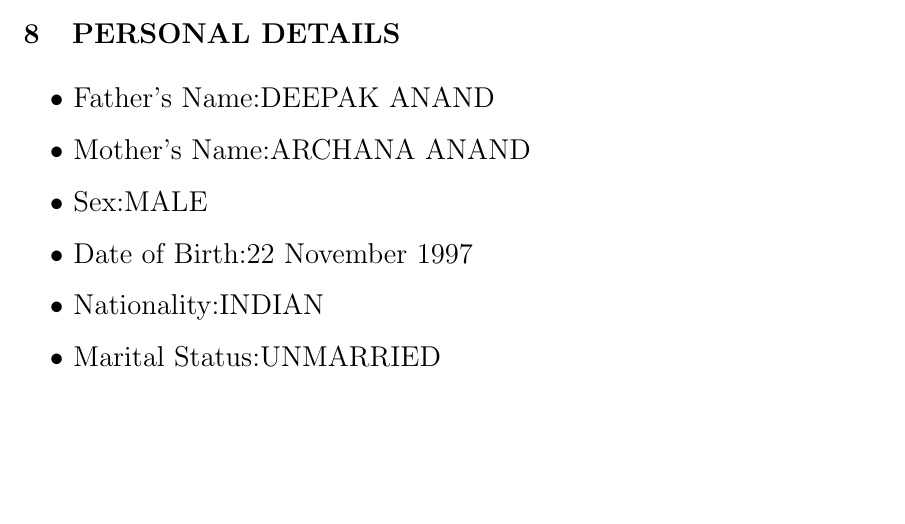
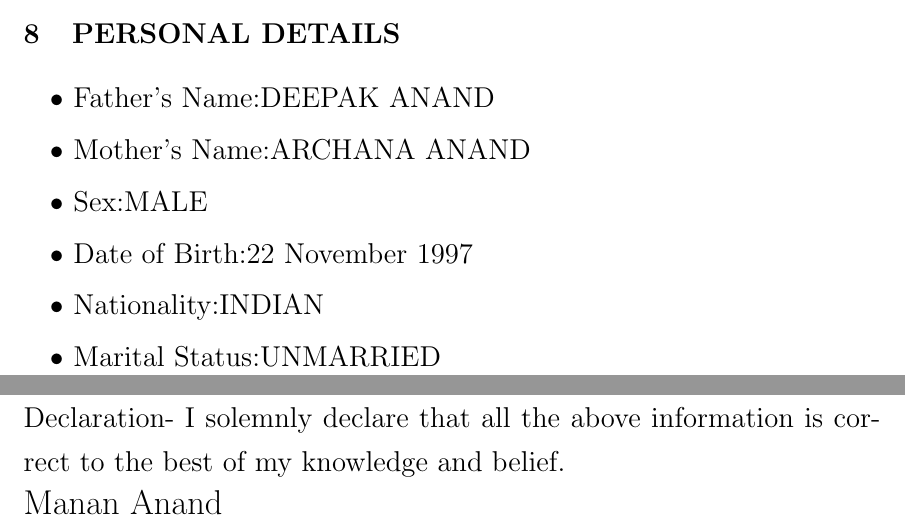
Before and after one commit to manananand11/manan_resume, a LaTeX CV (resume.tex): part of page 2 of 2 before the commit and two parts of pages 2 and 3 of 3 after it, the two joined at a grey line, cut so that both start at the same text, the shorter picture padded with empty space. Compiled offline with pdfLaTeX.

Commit message:
Declaration

```diff
--- a/resume.tex
+++ b/resume.tex
@@ -98,5 +98,8 @@ Did an Internship at Cache Infotech in 2015.
 
 \item Marital Status:UNMARRIED
 \end{itemize}
+\Large Declaration-
+I solemnly declare that all the above information is correct to the best of my knowledge and belief.\\
+\LARGE Manan Anand\\
 
 \end{document}
```
Also changed, not shown: resume.pdf, 1 other file.
